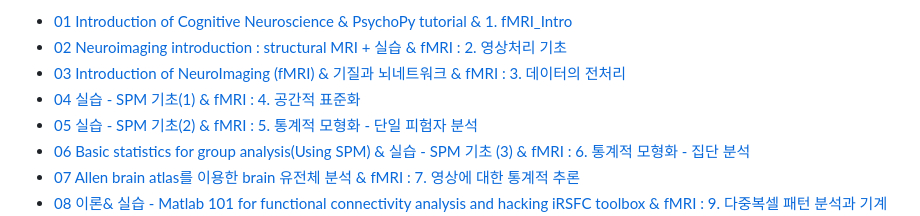
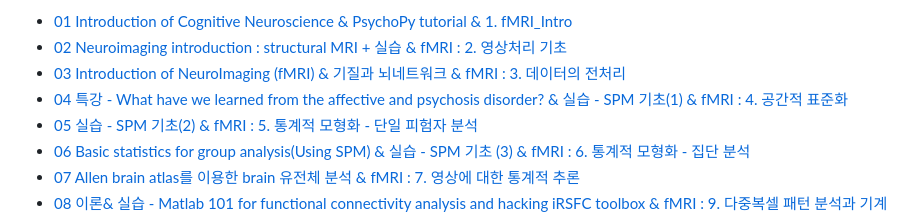
Before and after one commit to biospin/neuropy, a Markdown page: navigation.md, the part around the change. Rendered like a GitHub page.

```diff
--- a/navigation.md
+++ b/navigation.md
@@ -21,7 +21,7 @@
   * [01 Introduction of Cognitive Neuroscience & PsychoPy tutorial & 1. fMRI_Intro ](doc/part2/study01/d01.md)
   * [02 Neuroimaging introduction : structural MRI + 실습 & fMRI : 2. 영상처리 기초](doc/part2/study02/d02.md)
   * [03 Introduction of NeuroImaging (fMRI) & 기질과 뇌네트워크 & fMRI : 3. 데이터의 전처리](doc/part2/study03/d03.md)
-  * [04 실습 - SPM 기초(1) & fMRI : 4. 공간적 표준화](doc/part2/study04/d04.md)
+  * [04 특강 - What have we learned from the affective and psychosis disorder? & 실습 - SPM 기초(1) & fMRI : 4. 공간적 표준화](doc/part2/study04/d04.md)
   * [05 실습 - SPM 기초(2) & fMRI : 5. 통계적 모형화 - 단일 피험자 분석](doc/part2/study05/d05.md)
   * [06 Basic statistics for group analysis(Using SPM) & 실습 - SPM 기초 (3) & fMRI : 6. 통계적 모형화 - 집단 분석](doc/part2/study06/d06.md)
   * [07 Allen brain atlas를 이용한 brain 유전체 분석 & fMRI : 7. 영상에 대한 통계적 추론](doc/part2/study07/d07.md)
```
Also changed, not shown: doc/part2/intro.md (+1 -0 lines), index.md (+1 -1 lines), doc/img/a.jpg (added), 1 other file.
